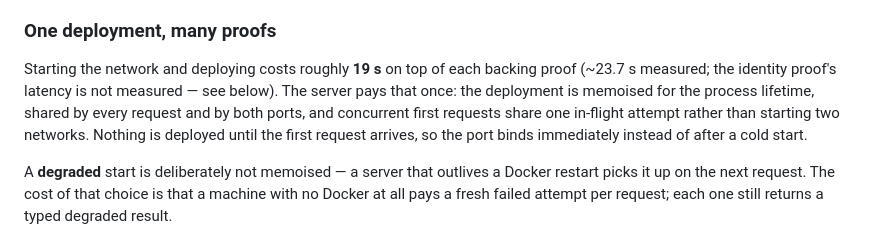
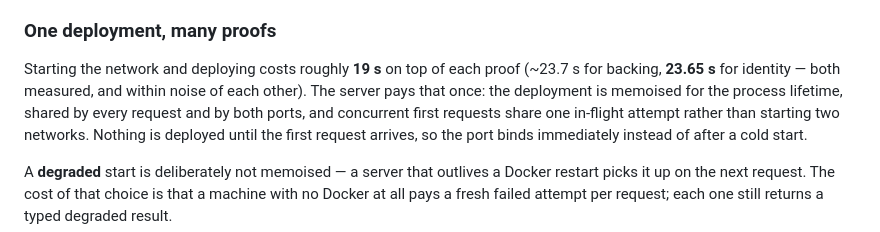
Before and after one commit to LuisAlejandroCR/creva-zk, a Markdown page: api/README.md, the part around the change. Rendered like a GitHub page.

```diff
--- a/api/README.md
+++ b/api/README.md
@@ -137,8 +137,9 @@ process; killing the server with `SIGKILL` leaves it held until the container is
 
 ### One deployment, many proofs
 
-Starting the network and deploying costs roughly **19 s** on top of each backing proof (~23.7 s
-measured; the identity proof's latency is not measured — see below). The server pays that once: the deployment is memoised for the process lifetime, shared by every
+Starting the network and deploying costs roughly **19 s** on top of each proof (~23.7 s for
+backing, **23.65 s** for identity — both measured, and within noise of each other). The server pays
+that once: the deployment is memoised for the process lifetime, shared by every
 request and by both ports, and concurrent first requests share one in-flight attempt rather than
 starting two networks. Nothing is deployed until the first request arrives, so the port binds
 immediately instead of after a cold start.
```
Also changed, not shown: contract/README.md (+8 -4 lines), tools/PROOF-LATENCY.md (+35 -2 lines).
